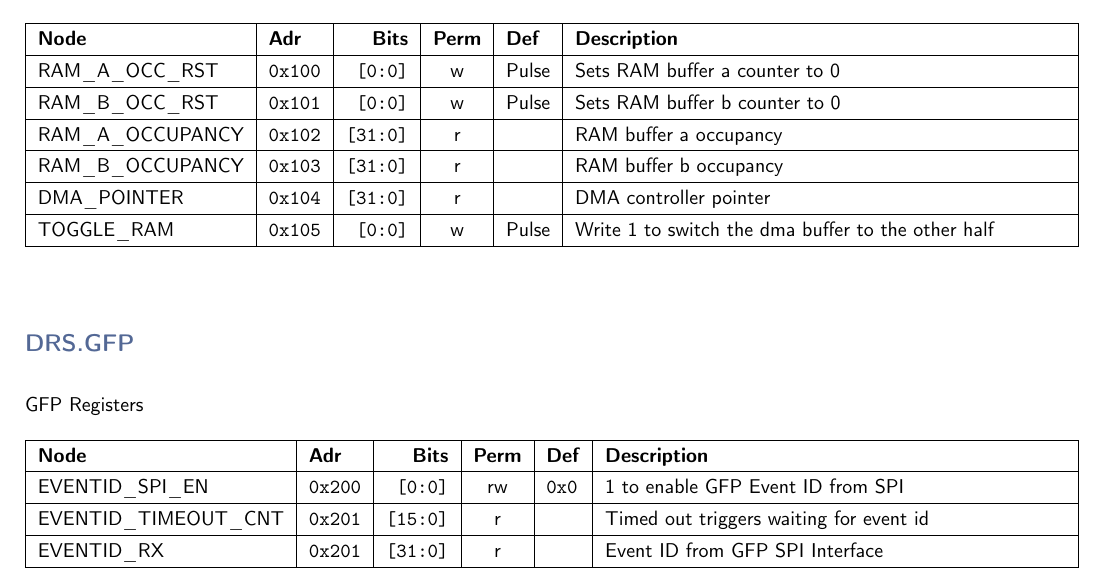
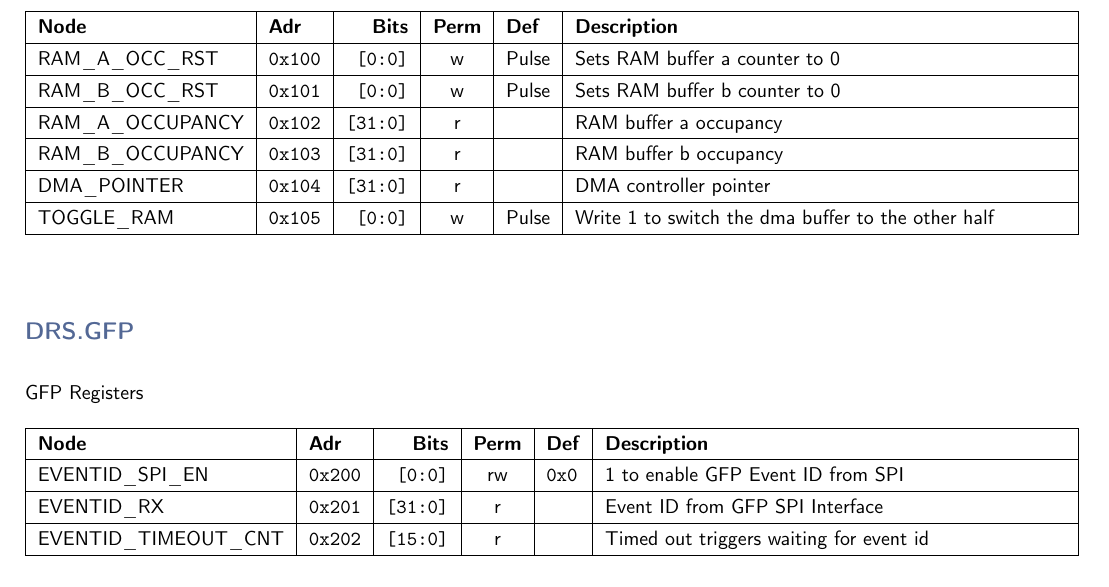
Before and after one commit to andrewpeck/gaps-tof-firmware, a LaTeX document (regmap/address_table.tex): part of page 6 of 6, cut so that both start at the same text. Compiled offline with pdfLaTeX.

Commit message:
increment the eventid cnt register addr

```diff
--- a/regmap/address_table.tex
+++ b/regmap/address_table.tex
@@ -341,8 +341,8 @@
     \textbf{Node} & \textbf{Adr} & \textbf{Bits} & \textbf{Perm} & \textbf{Def} & \textbf{Description} \\\hline
     \nopagebreak
     EVENTID\_SPI\_EN & \texttt{0x200} & \texttt{[0:0]} & rw & \texttt{0x0} & 1 to enable GFP Event ID from SPI \\\hline
-    EVENTID\_TIMEOUT\_CNT & \texttt{0x201} & \texttt{[15:0]} & r & \texttt{} & Timed out triggers waiting for event id \\\hline
     EVENTID\_RX & \texttt{0x201} & \texttt{[31:0]} & r & \texttt{} & Event ID from GFP SPI Interface \\\hline
+    EVENTID\_TIMEOUT\_CNT & \texttt{0x202} & \texttt{[15:0]} & r & \texttt{} & Timed out triggers waiting for event id \\\hline
     \end{tabularx}
     \vspace{5mm}
 
```
Also changed, not shown: 4 other files.
